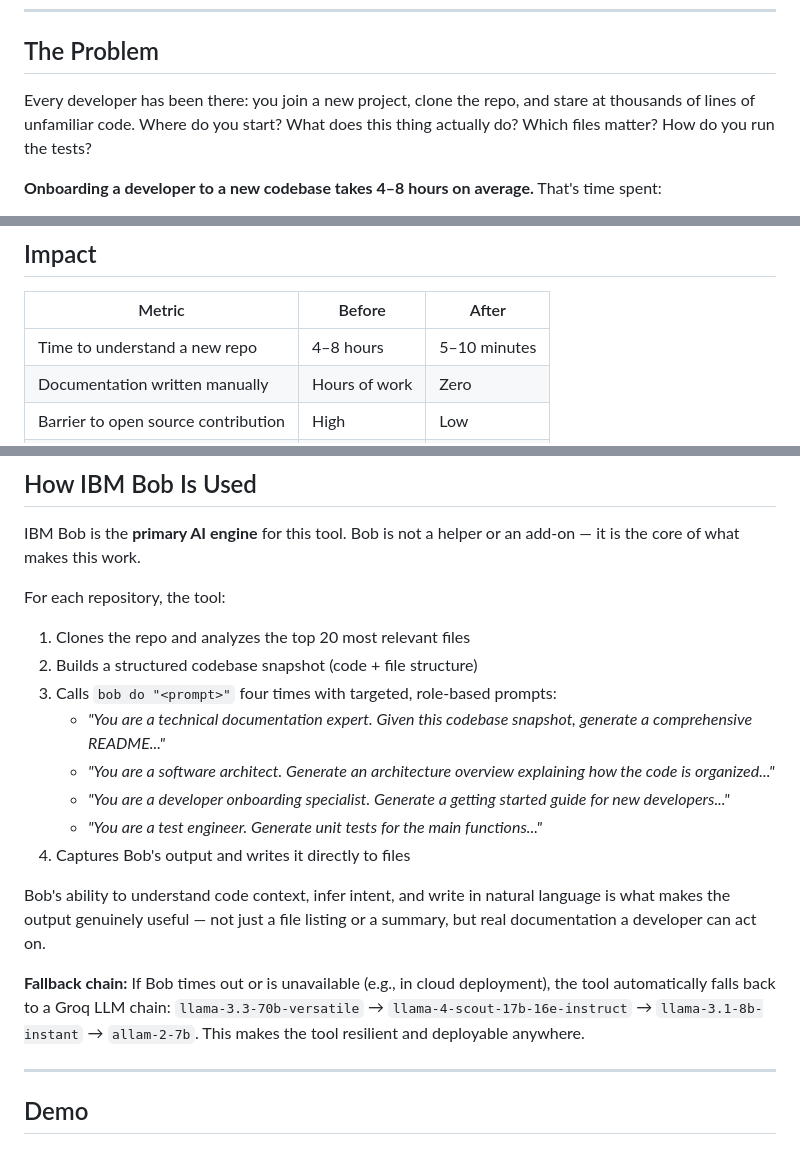
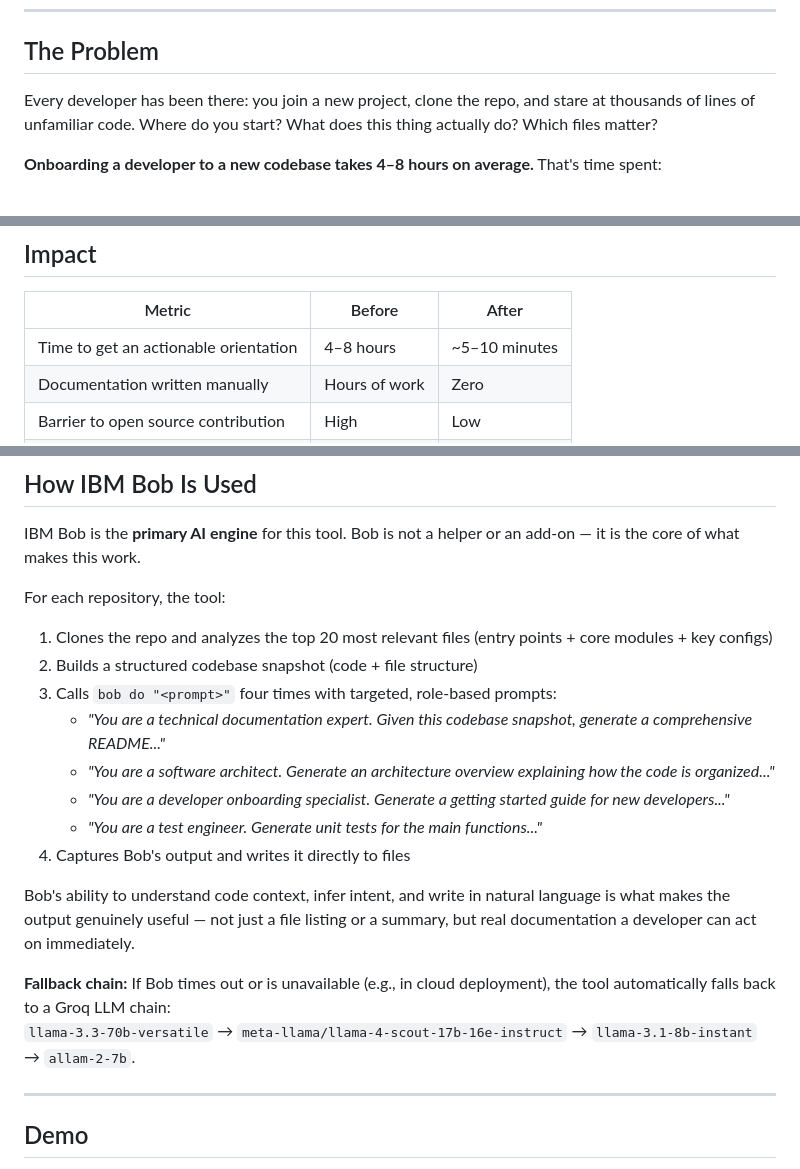
Before and after one commit to RandomProjects-db/Developer-Onboarding-Accelerator, a Markdown page: README.md, 3 parts joined by grey strips. Drawn GitHub-style.

```diff
--- a/README.md
+++ b/README.md
@@ -20,7 +33,7 @@ Built for the **IBM Bob Dev Day Hackathon 2026** · Theme: *Turn idea into impac
 
 ## The Problem
 
-Every developer has been there: you join a new project, clone the repo, and stare at thousands of lines of unfamiliar code. Where do you start? What does this thing actually do? Which files matter? How do you run the tests?
+Every developer has been there: you join a new project, clone the repo, and stare at thousands of lines of unfamiliar code. Where do you start? What does this thing actually do? Which files matter?
 
 **Onboarding a developer to a new codebase takes 4–8 hours on average.** That's time spent:
 - Reading through files with no clear entry point
@@ -60,7 +73,7 @@ IBM Bob reads the actual code, understands it, and writes documentation that wou
 
 | Metric | Before | After |
 |--------|--------|-------|
-| Time to understand a new repo | 4–8 hours | 5–10 minutes |
+| Time to get an actionable orientation | 4–8 hours | ~5–10 minutes |
 | Documentation written manually | Hours of work | Zero |
 | Barrier to open source contribution | High | Low |
 | New hire productivity | Day 3–5 | Day 1 |
@@ -79,7 +92,7 @@ IBM Bob is the **primary AI engine** for this tool. Bob is not a helper or an ad
 
 For each repository, the tool:
 
-1. Clones the repo and analyzes the top 20 most relevant files
+1. Clones the repo and analyzes the top 20 most relevant files (entry points + core modules + key configs)
 2. Builds a structured codebase snapshot (code + file structure)
 3. Calls `bob do "<prompt>"` four times with targeted, role-based prompts:
    - *"You are a technical documentation expert. Given this codebase snapshot, generate a comprehensive README..."*
@@ -88,9 +101,10 @@ For each repository, the tool:
    - *"You are a test engineer. Generate unit tests for the main functions..."*
 4. Captures Bob's output and writes it directly to files
 
-Bob's ability to understand code context, infer intent, and write in natural language is what makes the output genuinely useful — not just a file listing or a summary, but real documentation a developer can act on.
+Bob's ability to understand code context, infer intent, and write in natural language is what makes the output genuinely useful — not just a file listing or a summary, but real documentation a developer can act on immediately.
 
-**Fallback chain:** If Bob times out or is unavailable (e.g., in cloud deployment), the tool automatically falls back to a Groq LLM chain: `llama-3.3-70b-versatile` → `llama-4-scout-17b-16e-instruct` → `llama-3.1-8b-instant` → `allam-2-7b`. This makes the tool resilient and deployable anywhere.
+**Fallback chain:** If Bob times out or is unavailable (e.g., in cloud deployment), the tool automatically falls back to a Groq LLM chain:
+`llama-3.3-70b-versatile` → `meta-llama/llama-4-scout-17b-16e-instruct` → `llama-3.1-8b-instant` → `allam-2-7b`.
 
 ---
 
```
Also changed, not shown: other parts of README.md (+25 -5 lines).
